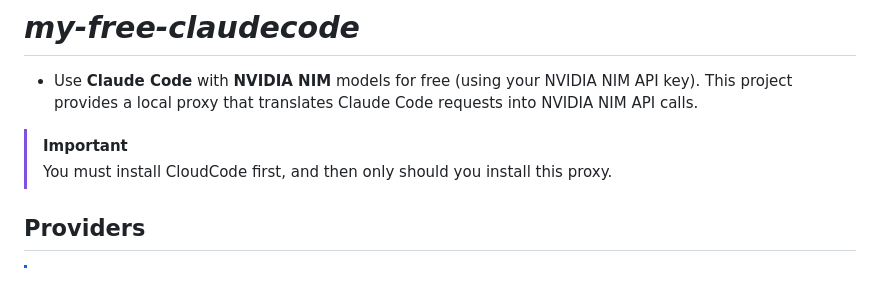
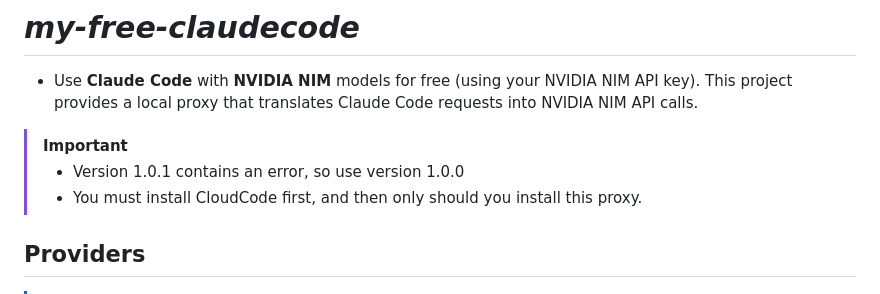
Before and after one commit to Chintanpatel24/my-free-agents, a Markdown page: README.md, the part around the change. Rendered like a GitHub page.

```diff
--- a/README.md
+++ b/README.md
@@ -7,7 +7,8 @@
 # ***my-free-claudecode***
 - Use **Claude Code** with **NVIDIA NIM** models for free (using your NVIDIA NIM API key). This project provides a local proxy that translates Claude Code requests into NVIDIA NIM API calls.
 >[!IMPORTANT]
->You must install CloudCode first, and then only should you install this proxy.
+>- Version 1.0.1 contains an error, so use version 1.0.0 <br>
+>- You must install CloudCode first, and then only should you install this proxy.
 <div align=center>
 <image src="assets/working-fine.png" alt="claudecode-woring-image">
 </div>
```
